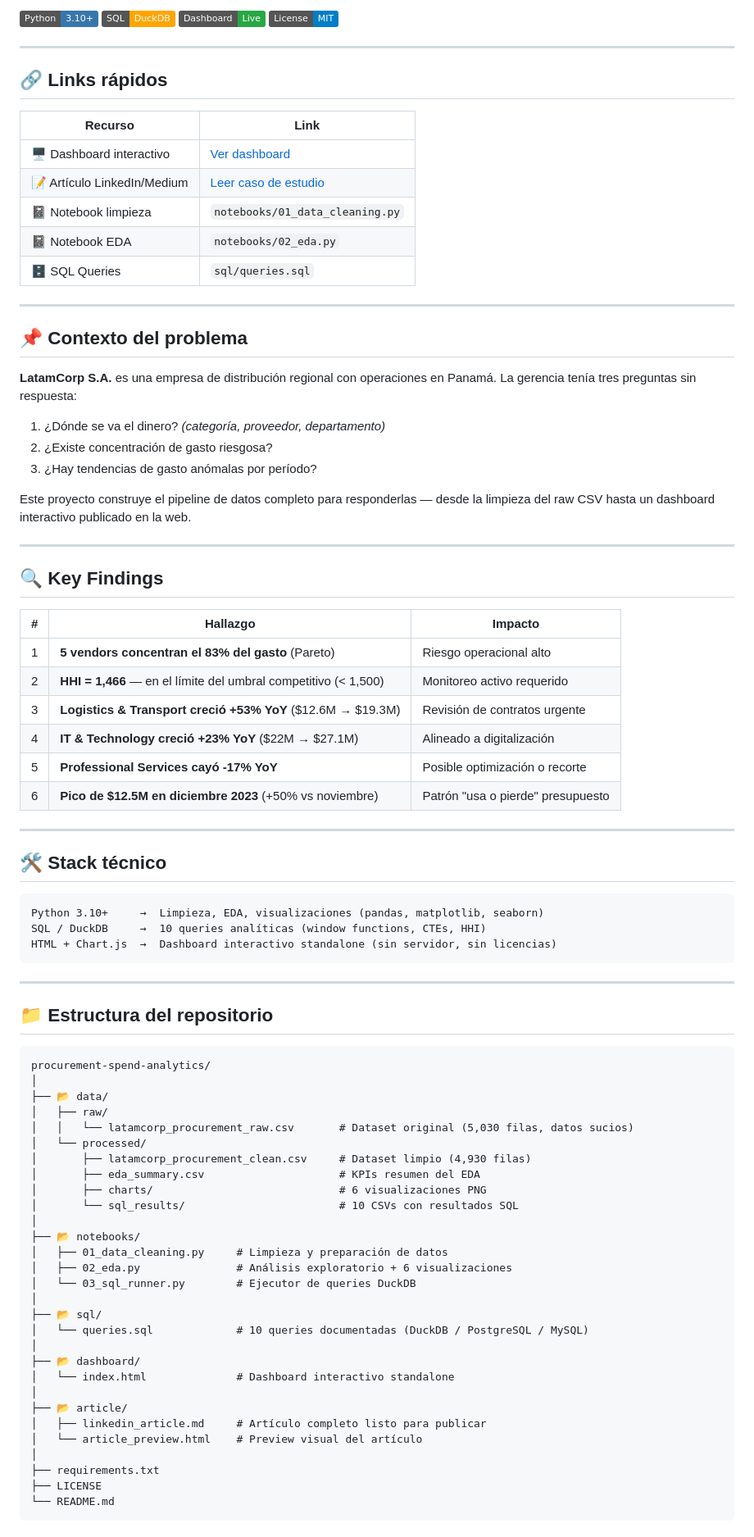
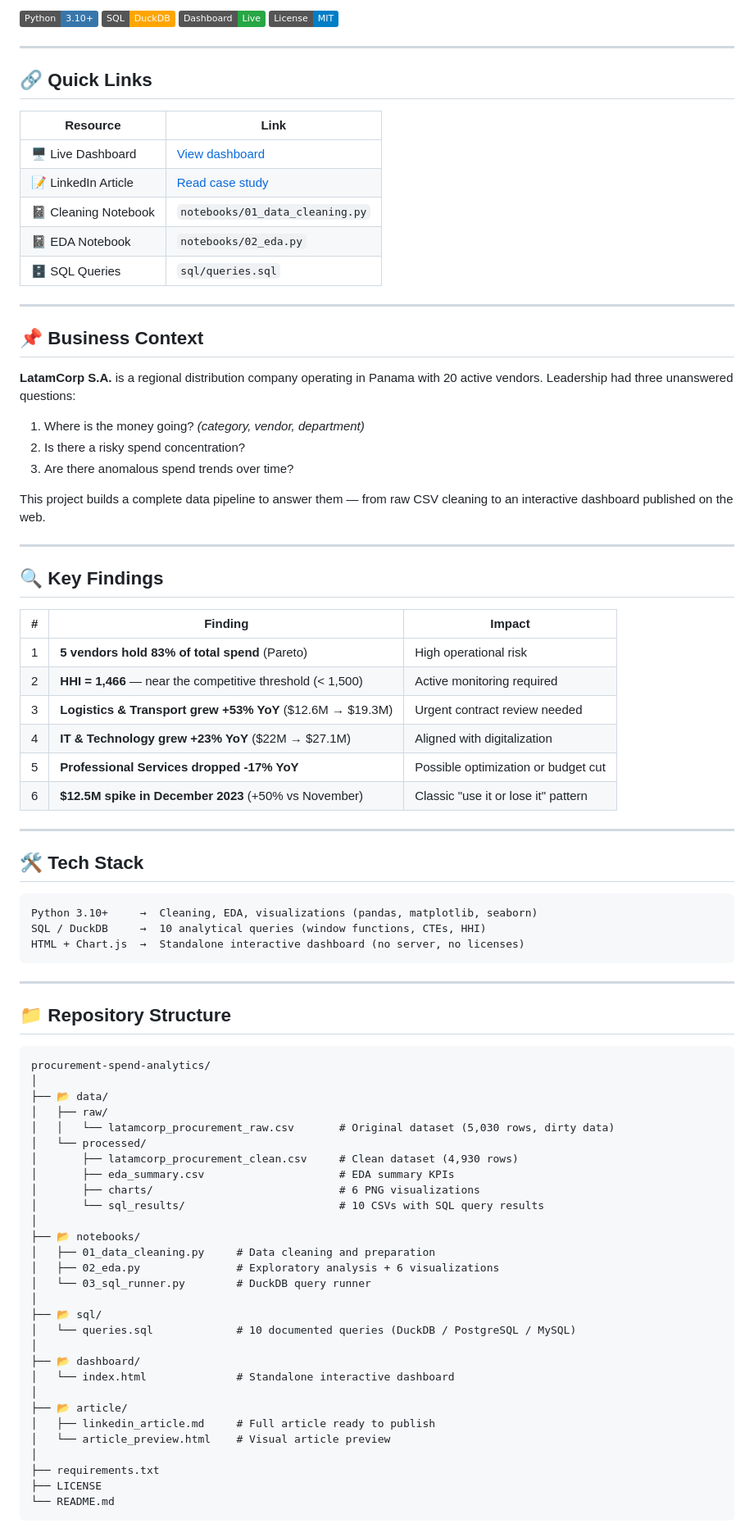
Before and after one commit to jersonjair/procurement-spend-analytics, a Markdown page: README.md, the part around one of its changes. Shown at 82% size. Rendered like a GitHub page; badges without logos.

````diff
--- a/README.md
+++ b/README.md
@@ -10,81 +10,81 @@
 
 ---
 
-## 🔗 Links rápidos
+## 🔗 Quick Links
 
-| Recurso | Link |
-|---------|------|
-| 🖥️ Dashboard interactivo | [Ver dashboard](https://jersonjair.github.io/procurement-spend-analytics/) |
-| 📝 Artículo LinkedIn/Medium | [Leer caso de estudio](https://www.linkedin.com/in/jersonespinosa/) |
-| 📓 Notebook limpieza | `notebooks/01_data_cleaning.py` |
-| 📓 Notebook EDA | `notebooks/02_eda.py` |
+| Resource | Link |
+|----------|------|
+| 🖥️ Live Dashboard | [View dashboard](https://jersonjair.github.io/procurement-spend-analytics/) |
+| 📝 LinkedIn Article | [Read case study](https://www.linkedin.com/in/jersonespinosa/) |
+| 📓 Cleaning Notebook | `notebooks/01_data_cleaning.py` |
+| 📓 EDA Notebook | `notebooks/02_eda.py` |
 | 🗄️ SQL Queries | `sql/queries.sql` |
 
 ---
 
-## 📌 Contexto del problema
+## 📌 Business Context
 
-**LatamCorp S.A.** es una empresa de distribución regional con operaciones en Panamá. La gerencia tenía tres preguntas sin respuesta:
+**LatamCorp S.A.** is a regional distribution company operating in Panama with 20 active vendors. Leadership had three unanswered questions:
 
-1. ¿Dónde se va el dinero? *(categoría, proveedor, departamento)*
-2. ¿Existe concentración de gasto riesgosa?
-3. ¿Hay tendencias de gasto anómalas por período?
+1. Where is the money going? *(category, vendor, department)*
+2. Is there a risky spend concentration?
+3. Are there anomalous spend trends over time?
 
-Este proyecto construye el pipeline de datos completo para responderlas — desde la limpieza del raw CSV hasta un dashboard interactivo publicado en la web.
+This project builds a complete data pipeline to answer them — from raw CSV cleaning to an interactive dashboard published on the web.
 
 ---
 
 ## 🔍 Key Findings
 
-| # | Hallazgo | Impacto |
-|---|----------|---------|
-| 1 | **5 vendors concentran el 83% del gasto** (Pareto) | Riesgo operacional alto |
-| 2 | **HHI = 1,466** — en el límite del umbral competitivo (< 1,500) | Monitoreo activo requerido |
-| 3 | **Logistics & Transport creció +53% YoY** ($12.6M → $19.3M) | Revisión de contratos urgente |
-| 4 | **IT & Technology creció +23% YoY** ($22M → $27.1M) | Alineado a digitalización |
-| 5 | **Professional Services cayó -17% YoY** | Posible optimización o recorte |
-| 6 | **Pico de $12.5M en diciembre 2023** (+50% vs noviembre) | Patrón "usa o pierde" presupuesto |
+| # | Finding | Impact |
+|---|---------|--------|
+| 1 | **5 vendors hold 83% of total spend** (Pareto) | High operational risk |
+| 2 | **HHI = 1,466** — near the competitive threshold (< 1,500) | Active monitoring required |
+| 3 | **Logistics & Transport grew +53% YoY** ($12.6M → $19.3M) | Urgent contract review needed |
+| 4 | **IT & Technology grew +23% YoY** ($22M → $27.1M) | Aligned with digitalization |
+| 5 | **Professional Services dropped -17% YoY** | Possible optimization or budget cut |
+| 6 | **$12.5M spike in December 2023** (+50% vs November) | Classic "use it or lose it" pattern |
 
 ---
 
-## 🛠️ Stack técnico
+## 🛠️ Tech Stack
 
 ```
-Python 3.10+     →  Limpieza, EDA, visualizaciones (pandas, matplotlib, seaborn)
-SQL / DuckDB     →  10 queries analíticas (window functions, CTEs, HHI)
-HTML + Chart.js  →  Dashboard interactivo standalone (sin servidor, sin licencias)
+Python 3.10+     →  Cleaning, EDA, visualizations (pandas, matplotlib, seaborn)
+SQL / DuckDB     →  10 analytical queries (window functions, CTEs, HHI)
+HTML + Chart.js  →  Standalone interactive dashboard (no server, no licenses)
 ```
 
 ---
 
-## 📁 Estructura del repositorio
+## 📁 Repository Structure
 
 ```
 procurement-spend-analytics/
 │
 ├── 📂 data/
 │   ├── raw/
-│   │   └── latamcorp_procurement_raw.csv       # Dataset original (5,030 filas, datos sucios)
+│   │   └── latamcorp_procurement_raw.csv       # Original dataset (5,030 rows, dirty data)
 │   └── processed/
-│       ├── latamcorp_procurement_clean.csv     # Dataset limpio (4,930 filas)
-│       ├── eda_summary.csv                     # KPIs resumen del EDA
-│       ├── charts/                             # 6 visualizaciones PNG
-│       └── sql_results/                        # 10 CSVs con resultados SQL
+│       ├── latamcorp_procurement_clean.csv     # Clean dataset (4,930 rows)
+│       ├── eda_summary.csv                     # EDA summary KPIs
+│       ├── charts/                             # 6 PNG visualizations
+│       └── sql_results/                        # 10 CSVs with SQL query results
 │
 ├── 📂 notebooks/
-│   ├── 01_data_cleaning.py     # Limpieza y preparación de datos
-│   ├── 02_eda.py               # Análisis exploratorio + 6 visualizaciones
-│   └── 03_sql_runner.py        # Ejecutor de queries DuckDB
+│   ├── 01_data_cleaning.py     # Data cleaning and preparation
+│   ├── 02_eda.py               # Exploratory analysis + 6 visualizations
+│   └── 03_sql_runner.py        # DuckDB query runner
 │
 ├── 📂 sql/
-│   └── queries.sql             # 10 queries documentadas (DuckDB / PostgreSQL / MySQL)
+│   └── queries.sql             # 10 documented queries (DuckDB / PostgreSQL / MySQL)
 │
 ├── 📂 dashboard/
-│   └── index.html              # Dashboard interactivo standalone
+│   └── index.html              # Standalone interactive dashboard
 │
 ├── 📂 article/
-│   ├── linkedin_article.md     # Artículo completo listo para publicar
-│   └── article_preview.html    # Preview visual del artículo
+│   ├── linkedin_article.md     # Full article ready to publish
+│   └── article_preview.html    # Visual article preview
 │
 ├── requirements.txt
 ├── LICENSE
````
Also changed, not shown: other parts of README.md (+48 -55 lines).
